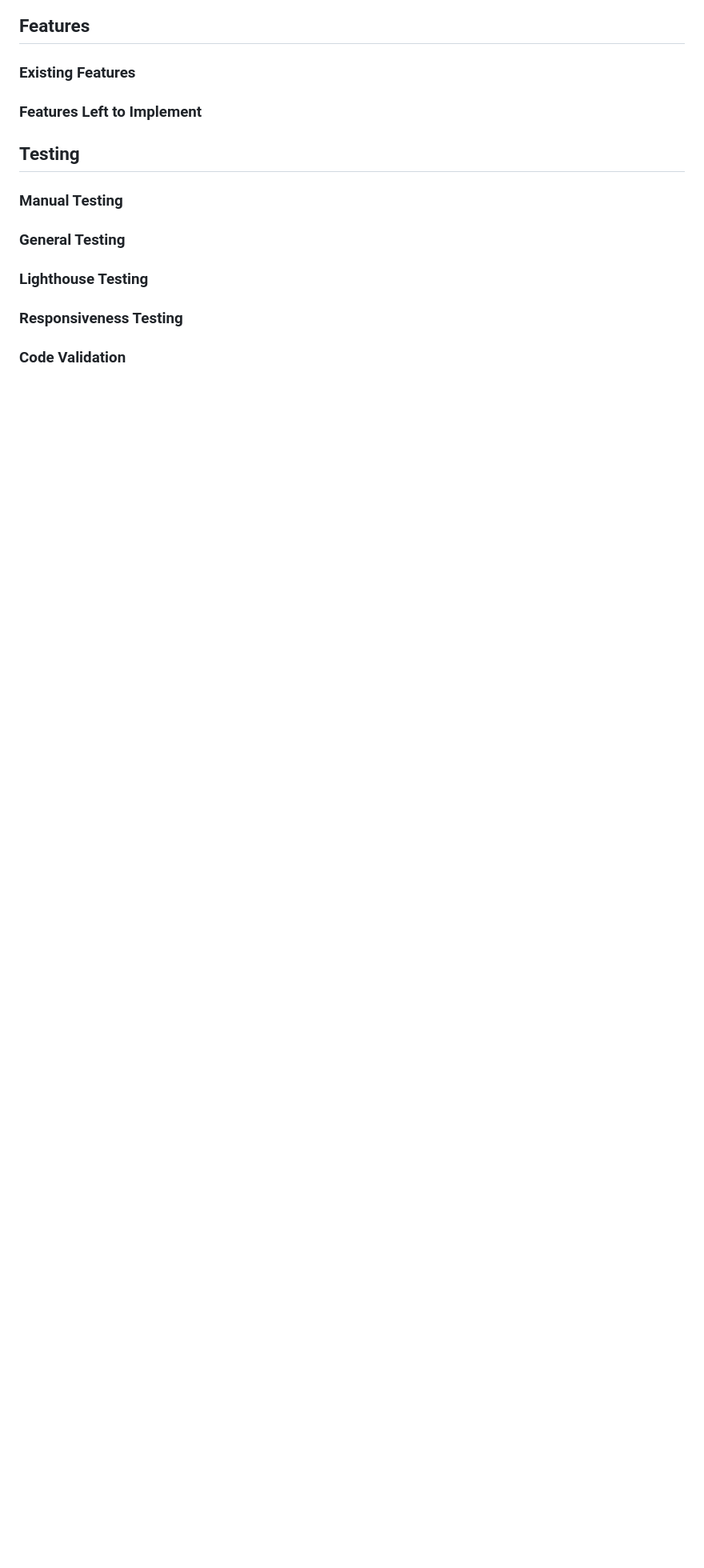
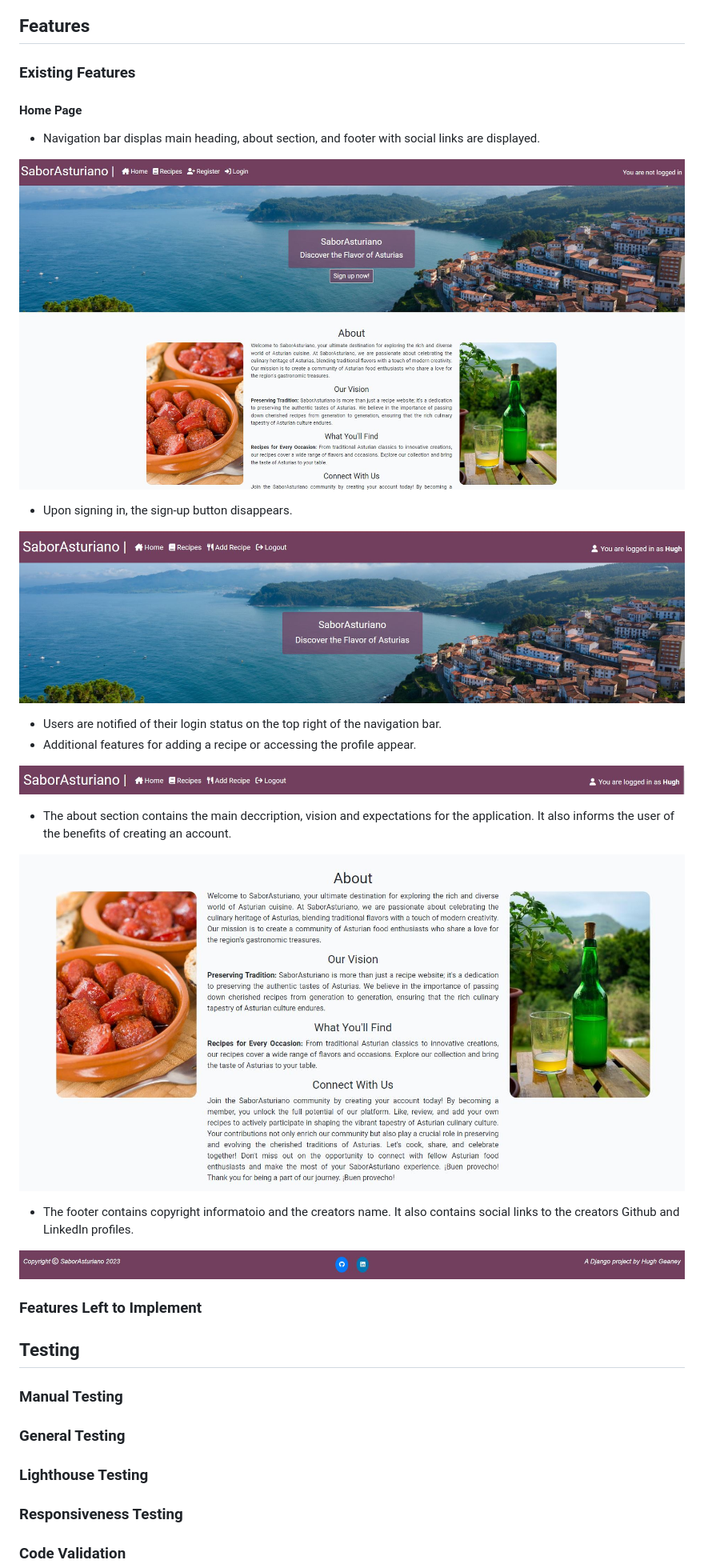
Before and after one commit to Hugh1996/sabor-asturiano-pp4, a Markdown page: README.md, the part around the change. Shown at 80% size. GitHub-like rendering; pictures changed too: static/images/readme/about.jpg (added), static/images/readme/disappear.jpg (added), static/images/readme/footer.jpg (added); blank space fills up the shorter version.

Commit message:
docs: existing features

```diff
--- a/README.md
+++ b/README.md
@@ -201,6 +201,28 @@ Roboto is the primary font for the site, providing versatility and modernity wit
 
 ### Existing Features
 
+#### Home Page
+- Navigation bar displas main heading, about section, and footer with social links are displayed.
+
+![Home](/static/images/readme/home.jpg)
+
+- Upon signing in, the sign-up button disappears.
+
+![Button Disappears](/static/images/readme/disappear.jpg)
+
+- Users are notified of their login status on the top right of the navigation bar.
+- Additional features for adding a recipe or accessing the profile appear.
+
+![Navbar](/static/images/readme/userin.jpg)
+
+- The about section contains the main deccription, vision and expectations for the application. It also informs the user of the benefits of creating an account.
+
+![About](/static/images/readme/about.jpg)
+
+- The footer contains copyright informatoio and the creators name. It also contains social links to the creators Github and LinkedIn profiles.
+
+![Footer](/static/images/readme/footer.jpg)
+
 ### Features Left to Implement
 
 ## Testing
```
Also changed, not shown: static/images/readme/recipes.jpg (added), static/images/readme/register.jpg (added).
